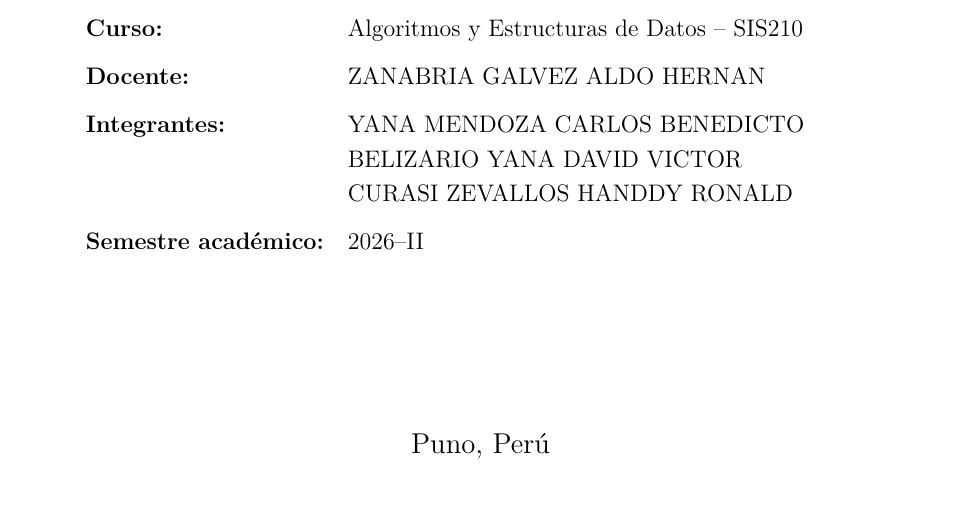
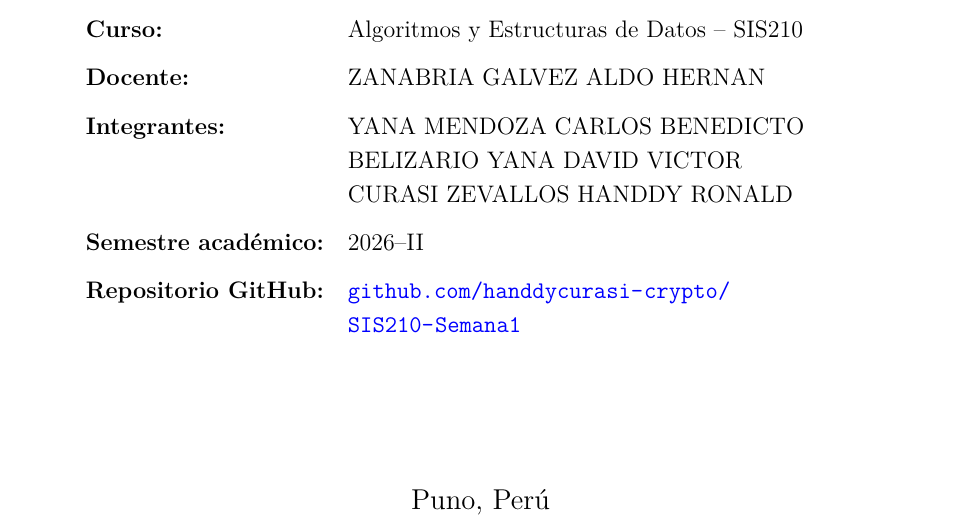
Before and after one commit to handdycurasi-crypto/SIS210-Semana1, a LaTeX document (informe/informe.tex): part of page 1 of 32, cut so that both start at the same text, the shorter picture padded with empty space. Compiled offline with pdfLaTeX.

Commit message:
Agregar enlace de GitHub al informe

```diff
--- a/informe/informe.tex
+++ b/informe/informe.tex
@@ -98,7 +98,8 @@ Docente: & ZANABRIA GALVEZ ALDO HERNAN\\[0.25cm]
 Integrantes: & YANA MENDOZA CARLOS BENEDICTO\\
 & BELIZARIO YANA DAVID VICTOR\\
 & CURASI ZEVALLOS HANDDY RONALD\\[0.25cm]
-Semestre académico: & 2026--II
+Semestre académico: & 2026--II\\[0.25cm]
+Repositorio GitHub: & \href{https://github.com/handdycurasi-crypto/SIS210-Semana1}{\nolinkurl{github.com/handdycurasi-crypto/SIS210-Semana1}}
 \end{tabular}
 \vfill
 {\large Puno, Perú\par}
```
Also changed, not shown: informe/informe.pdf.
